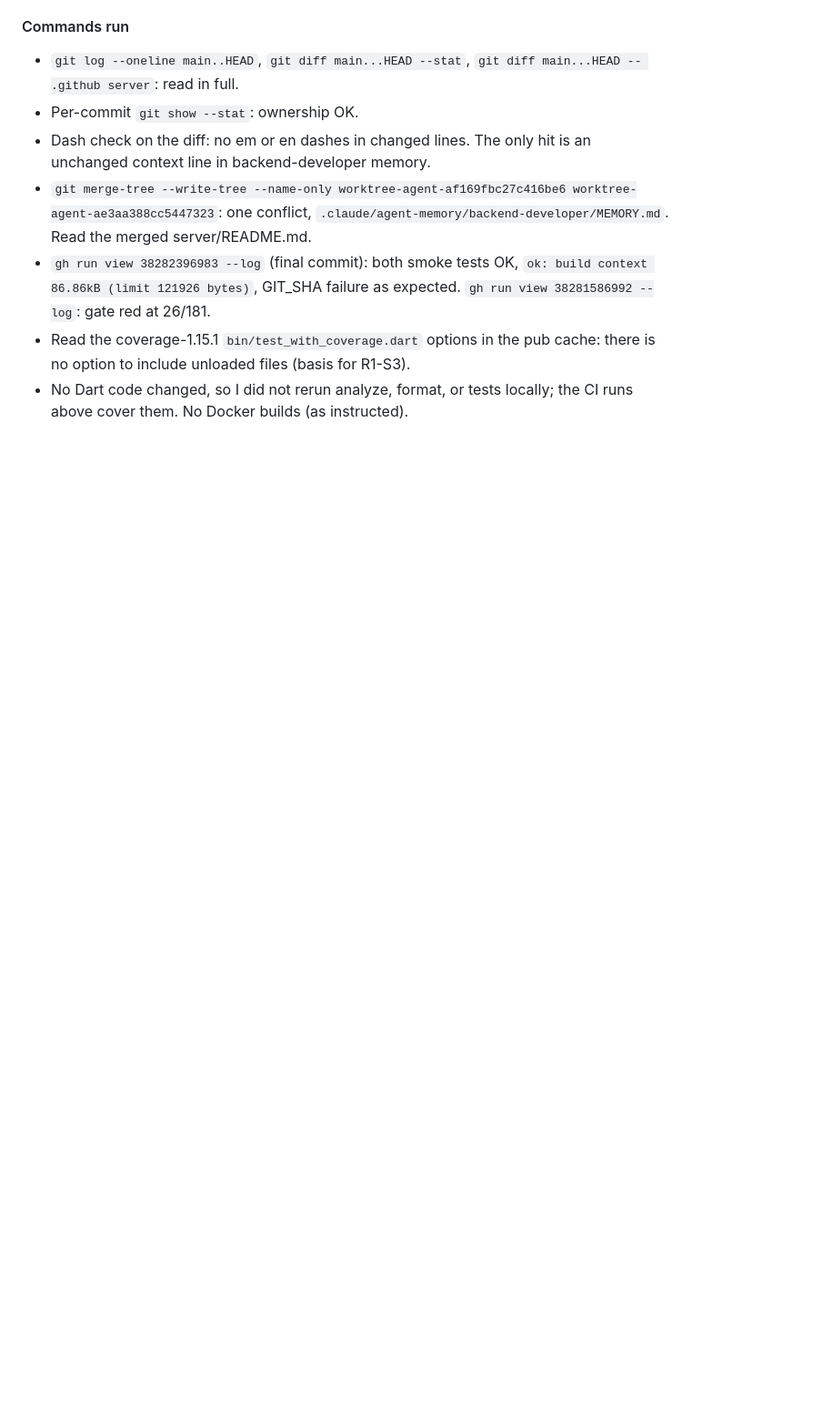
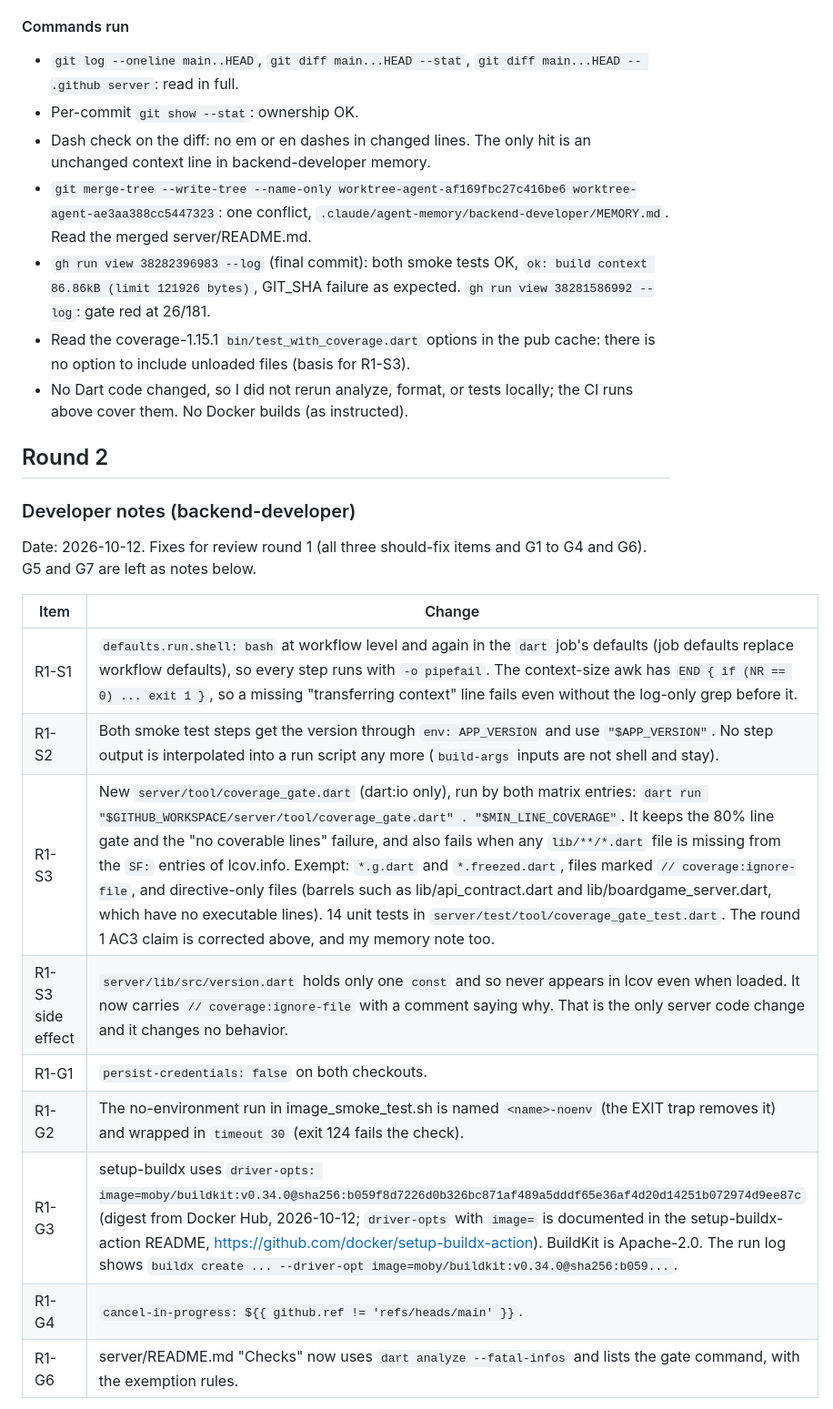
Before and after one commit to bartbasi/boardgame, a Markdown page: docs/handoffs/T-011.md, the part around one of its changes. Shown at 91% size. Drawn GitHub-style; blank space fills up the shorter version.

Commit message:
T-011: developer notes round 2
Co-Authored-By: Claude Opus 5.5 <noreply@anthropic.com>

```diff
--- a/docs/handoffs/T-011.md
+++ b/docs/handoffs/T-011.md
@@ -135,3 +135,21 @@ Checked and fine:
 - Read the coverage-1.15.1 `bin/test_with_coverage.dart` options in the pub cache: there is no option to include unloaded files (basis for R1-S3).
 - No Dart code changed, so I did not rerun analyze, format, or tests locally; the CI runs above cover them. No Docker builds (as instructed).
 
+## Round 2
+
+### Developer notes (backend-developer)
+
+Date: 2026-10-12. Fixes for review round 1 (all three should-fix items and G1 to G4 and G6). G5 and G7 are left as notes below.
+
+| Item | Change |
+|---|---|
+| R1-S1 | `defaults.run.shell: bash` at workflow level and again in the `dart` job's defaults (job defaults replace workflow defaults), so every step runs with `-o pipefail`. The context-size awk has `END { if (NR == 0) ... exit 1 }`, so a missing "transferring context" line fails even without the log-only grep before it. |
+| R1-S2 | Both smoke test steps get the version through `env: APP_VERSION` and use `"$APP_VERSION"`. No step output is interpolated into a run script any more (`build-args` inputs are not shell and stay). |
+| R1-S3 | New `server/tool/coverage_gate.dart` (dart:io only), run by both matrix entries: `dart run "$GITHUB_WORKSPACE/server/tool/coverage_gate.dart" . "$MIN_LINE_COVERAGE"`. It keeps the 80% line gate and the "no coverable lines" failure, and also fails when any `lib/**/*.dart` file is missing from the `SF:` entries of lcov.info. Exempt: `*.g.dart` and `*.freezed.dart`, files marked `// coverage:ignore-file`, and directive-only files (barrels such as lib/api_contract.dart and lib/boardgame_server.dart, which have no executable lines). 14 unit tests in `server/test/tool/coverage_gate_test.dart`. The round 1 AC3 claim is corrected above, and my memory note too. |
+| R1-S3 side effect | `server/lib/src/version.dart` holds only one `const` and so never appears in lcov even when loaded. It now carries `// coverage:ignore-file` with a comment saying why. That is the only server code change and it changes no behavior. |
+| R1-G1 | `persist-credentials: false` on both checkouts. |
+| R1-G2 | The no-environment run in image_smoke_test.sh is named `<name>-noenv` (the EXIT trap removes it) and wrapped in `timeout 30` (exit 124 fails the check). |
+| R1-G3 | setup-buildx uses `driver-opts: image=moby/buildkit:v0.34.0@sha256:b059f8d7226d0b326bc871af489a5dddf65e36af4d20d14251b072974d9ee87c` (digest from Docker Hub, 2026-10-12; `driver-opts` with `image=` is documented in the setup-buildx-action README, https://github.com/docker/setup-buildx-action). BuildKit is Apache-2.0. The run log shows `buildx create ... --driver-opt image=moby/buildkit:v0.34.0@sha256:b059...`. |
+| R1-G4 | `cancel-in-progress: ${{ github.ref != 'refs/heads/main' }}`. |
+| R1-G6 | server/README.md "Checks" now uses `dart analyze --fatal-infos` and lists the gate command, with the exemption rules. |
+
```
Also changed, not shown: other parts of docs/handoffs/T-011.md (+18 -1 lines).
